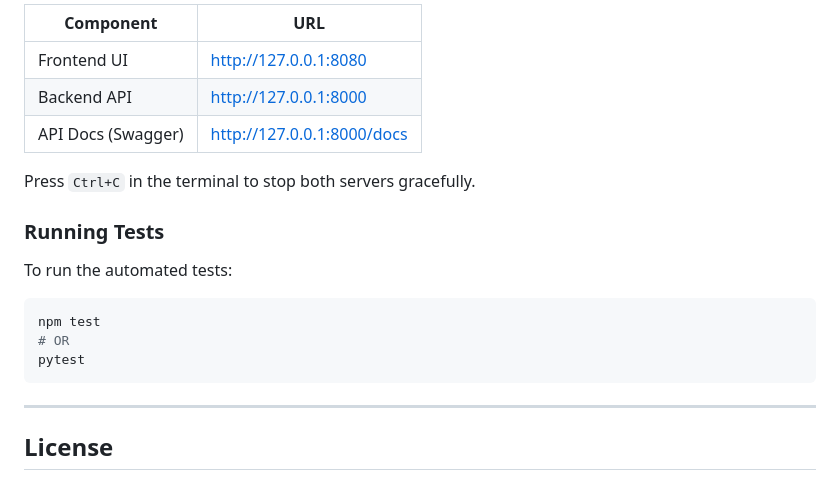
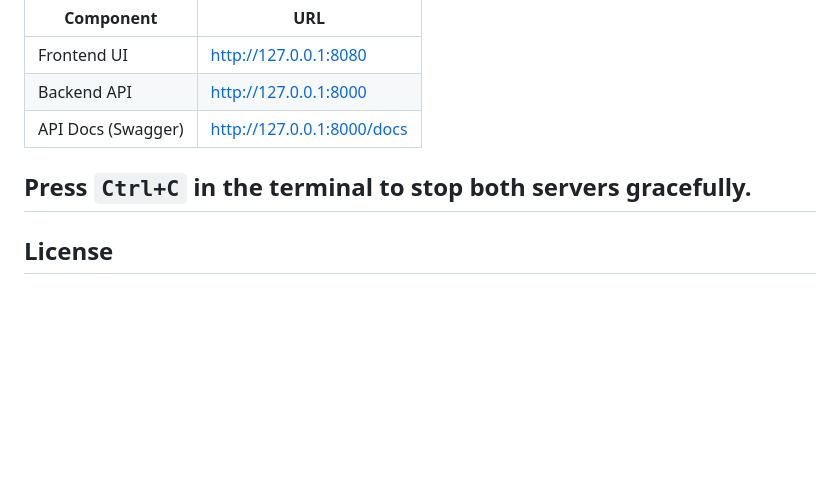
Before and after one commit to ChamoChiran/semantic-book-recommender, a Markdown page: README.md, the part around the change. Rendered like a GitHub page; blank space fills up the shorter version.

````diff
--- a/README.md
+++ b/README.md
@@ -141,17 +141,6 @@ Once the servers are running, the application will be accessible at:
 | API Docs (Swagger) | http://127.0.0.1:8000/docs |
 
 Press `Ctrl+C` in the terminal to stop both servers gracefully.
-
-### Running Tests
-
-To run the automated tests:
-
-```bash
-npm test
-# OR
-pytest
-```
-
 ---
 
 ## License
````
